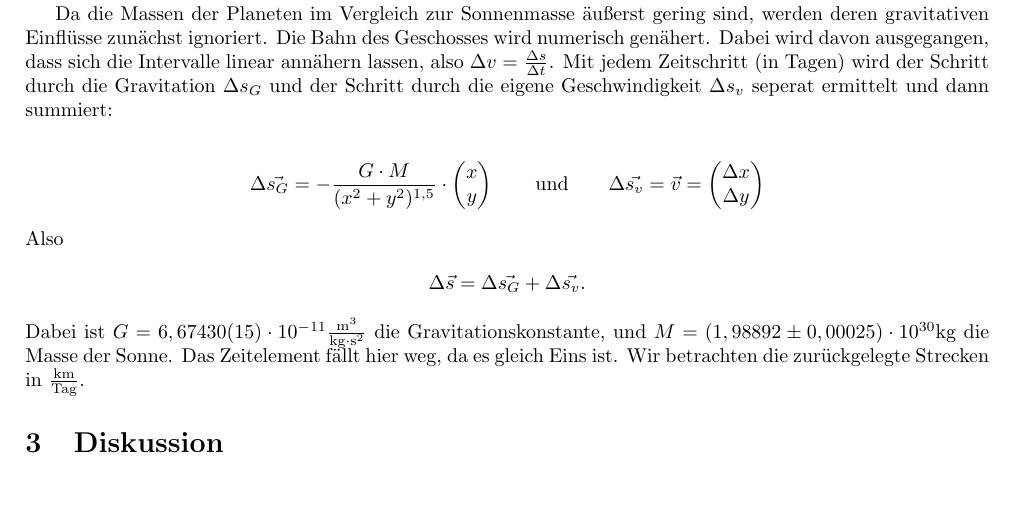
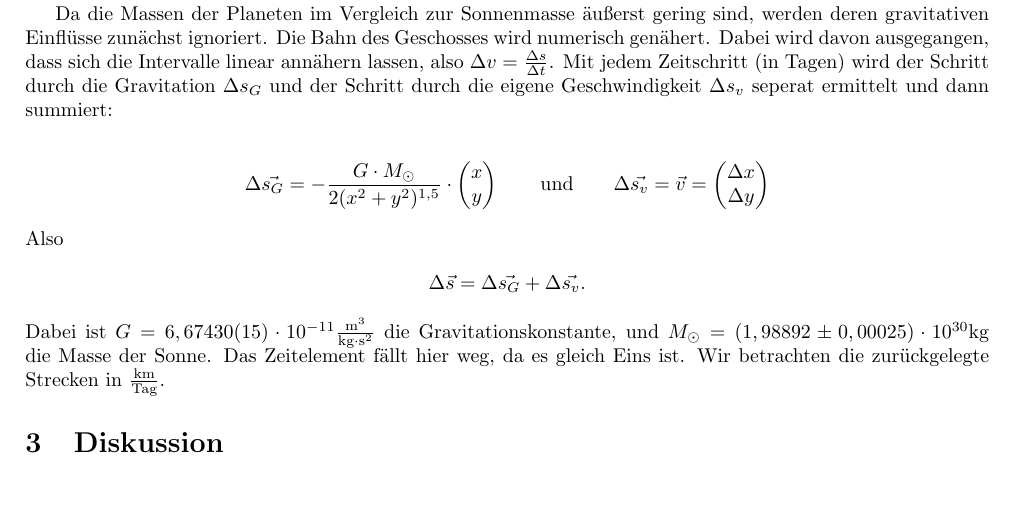
Before and after one commit to QuentinWach/animating-science, a LaTeX paper (Skyhook/docs/LaTeX/document.tex): part of page 2 of 2, cut so that both start at the same text. Compiled offline with pdfLaTeX.

```diff
--- a/Skyhook/docs/LaTeX/document.tex
+++ b/Skyhook/docs/LaTeX/document.tex
@@ -47,14 +47,14 @@
 Da die Massen der Planeten im Vergleich zur Sonnenmasse äußerst gering sind, werden deren gravitativen Einflüsse zunächst ignoriert. Die Bahn des Geschosses wird numerisch genähert. Dabei wird davon ausgegangen, dass sich die Intervalle linear annähern lassen, also $\Delta v = \frac{\Delta s}{\Delta t}$. Mit jedem Zeitschritt (in Tagen) wird der Schritt durch die Gravitation $\Delta s_G$ und der Schritt durch die eigene Geschwindigkeit $\Delta s_v$ seperat ermittelt und dann summiert:
 
 \begin{align*}
-\Delta \vec{s_G} = -\frac{G \cdot M}{(x^2 +y^2)^{1,5}} \cdot \begin{pmatrix}x \\ y\end{pmatrix} \qquad \text{und} \qquad
+\Delta \vec{s_G} = -\frac{G \cdot M_{\odot}}{2(x^2 +y^2)^{1,5}} \cdot \begin{pmatrix}x \\ y\end{pmatrix} \qquad \text{und} \qquad
 \Delta \vec{s_v} = \vec{v} = \begin{pmatrix} \Delta x \\ \Delta y \end{pmatrix}
 \end{align*}
 Also
 \begin{align*}
 \Delta \vec{s} = \Delta \vec{s_G} + \Delta \vec{s_v}.
 \end{align*}
-Dabei ist $G = 6,67430(15) \cdot 10^{-11} \frac{\text{m}^3}{\text{kg} \cdot \text{s}^2}$ die Gravitationskonstante, und $M = (1,98892 \pm 0,00025) \cdot 10^{30} \text{kg}$ die Masse der Sonne. Das Zeitelement fällt hier weg, da es gleich Eins ist. Wir betrachten die zurückgelegte Strecken in $\frac{\text{km}}{\text{Tag}}$.
+Dabei ist $G = 6,67430(15) \cdot 10^{-11} \frac{\text{m}^3}{\text{kg} \cdot \text{s}^2}$ die Gravitationskonstante, und $M_{\odot} = (1,98892 \pm 0,00025) \cdot 10^{30} \text{kg}$ die Masse der Sonne. Das Zeitelement fällt hier weg, da es gleich Eins ist. Wir betrachten die zurückgelegte Strecken in $\frac{\text{km}}{\text{Tag}}$.
 
 \section{Diskussion}
 
```
Also changed, not shown: Selbstähnliche raue Oberflächen/Abb_1.png (added), Selbstähnliche raue Oberflächen/Abb_2.png (added), Selbstähnliche raue Oberflächen/README.md (added), Skyhook/docs/LaTeX/document.pdf, Zitat.jpg (added), 3 other files.
